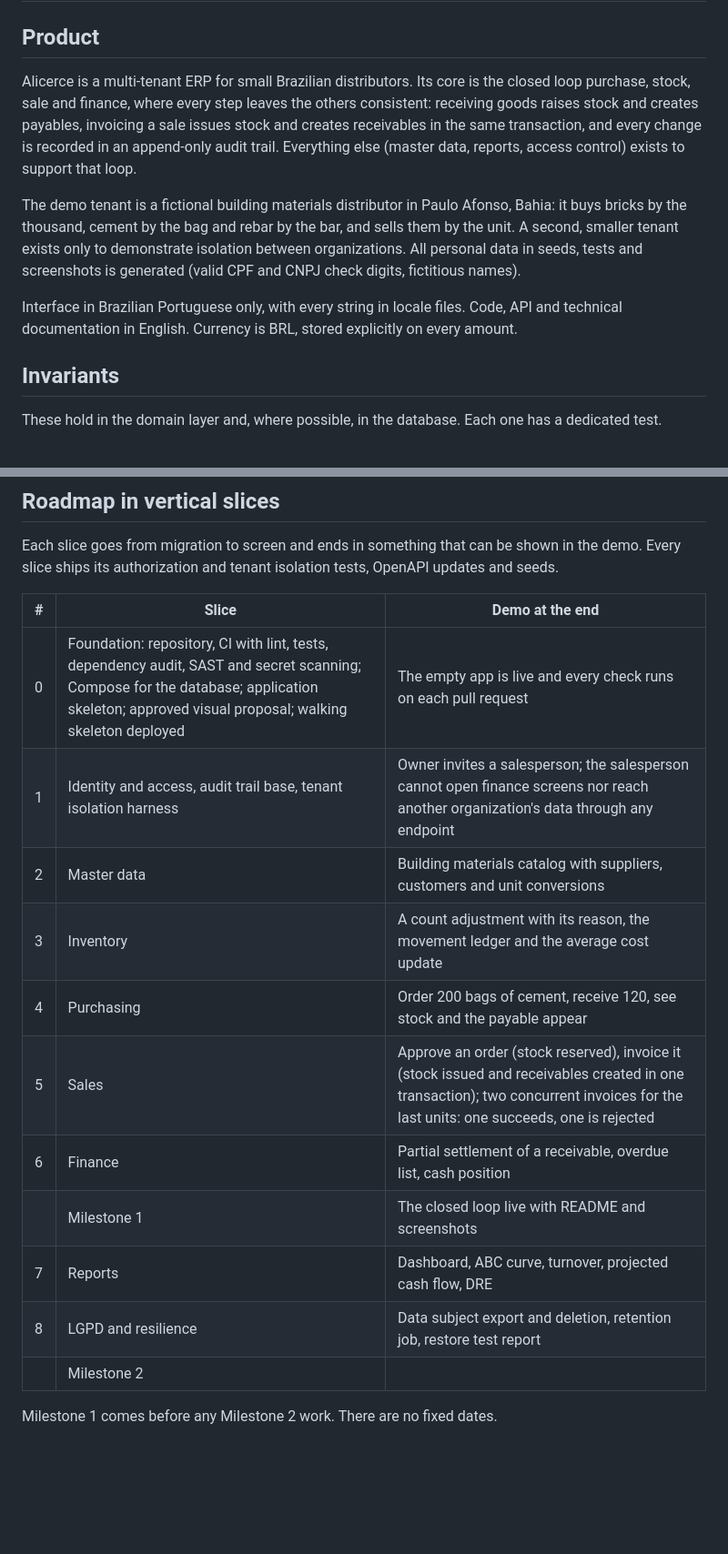
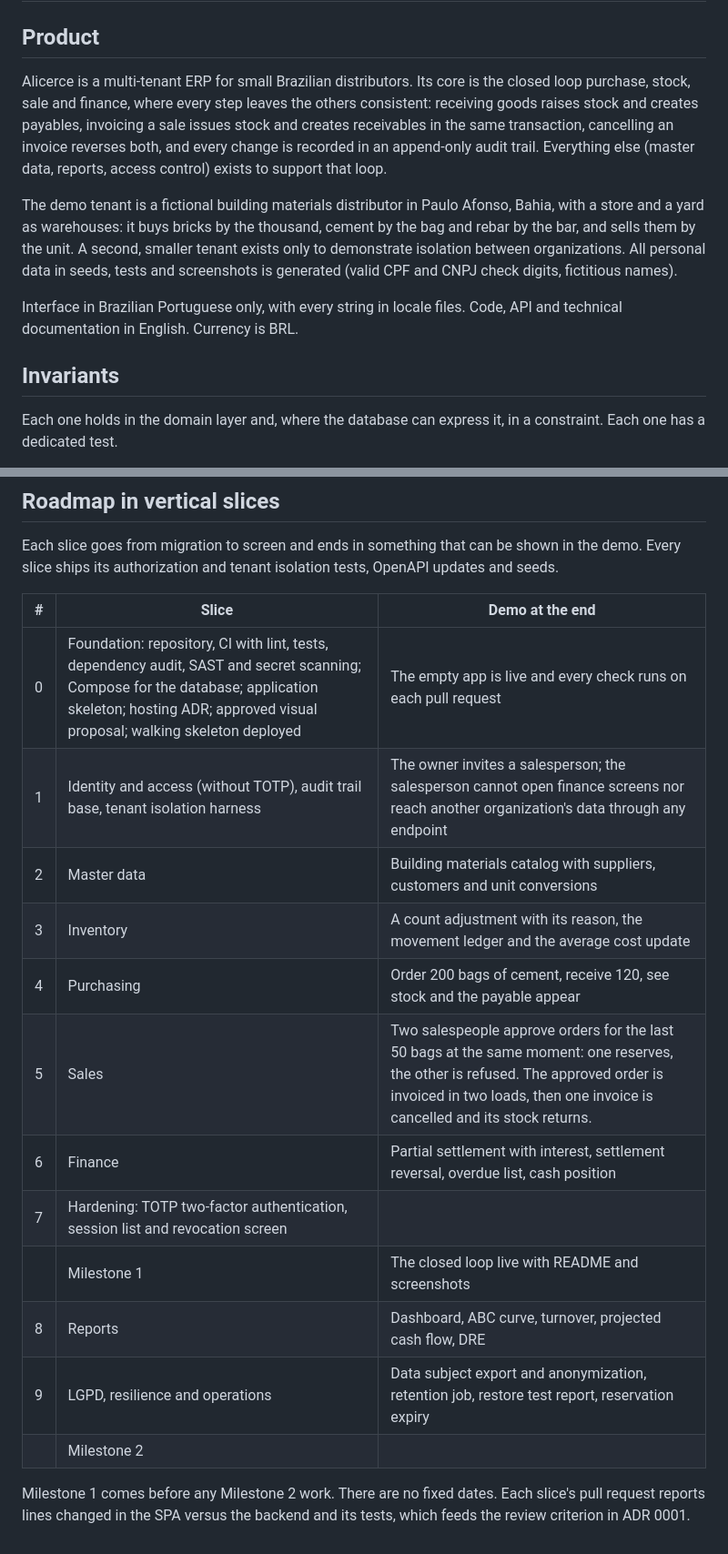
Before and after one commit to TiagosailE/alicerce, a Markdown page: docs/scope.md, 2 parts joined by grey strips. Shown at 91% size. Rendered like a GitHub page; blank space fills up the shorter version.

```diff
--- a/docs/scope.md
+++ b/docs/scope.md
@@ -2,13 +2,13 @@
 
 ## Product
 
-Alicerce is a multi-tenant ERP for small Brazilian distributors. Its core is the closed loop purchase, stock, sale and finance, where every step leaves the others consistent: receiving goods raises stock and creates payables, invoicing a sale issues stock and creates receivables in the same transaction, and every change is recorded in an append-only audit trail. Everything else (master data, reports, access control) exists to support that loop.
+Alicerce is a multi-tenant ERP for small Brazilian distributors. Its core is the closed loop purchase, stock, sale and finance, where every step leaves the others consistent: receiving goods raises stock and creates payables, invoicing a sale issues stock and creates receivables in the same transaction, cancelling an invoice reverses both, and every change is recorded in an append-only audit trail. Everything else (master data, reports, access control) exists to support that loop.
 
-The demo tenant is a fictional building materials distributor in Paulo Afonso, Bahia: it buys bricks by the thousand, cement by the bag and rebar by the bar, and sells them by the unit. A second, smaller tenant exists only to demonstrate isolation between organizations. All personal data in seeds, tests and screenshots is generated (valid CPF and CNPJ check digits, fictitious names).
+The demo tenant is a fictional building materials distributor in Paulo Afonso, Bahia, with a store and a yard as warehouses: it buys bricks by the thousand, cement by the bag and rebar by the bar, and sells them by the unit. A second, smaller tenant exists only to demonstrate isolation between organizations. All personal data in seeds, tests and screenshots is generated (valid CPF and CNPJ check digits, fictitious names).
 
-Interface in Brazilian Portuguese only, with every string in locale files. Code, API and technical documentation in English. Currency is BRL, stored explicitly on every amount.
+Interface in Brazilian Portuguese only, with every string in locale files. Code, API and technical documentation in English. Currency is BRL.
 
 ## Invariants
 
-These hold in the domain layer and, where possible, in the database. Each one has a dedicated test.
+Each one holds in the domain layer and, where the database can express it, in a constraint. Each one has a dedicated test.
 
@@ -61,16 +82,17 @@ Each slice goes from migration to screen and ends in something that can be shown
 
 | # | Slice | Demo at the end |
 |---|---|---|
-| 0 | Foundation: repository, CI with lint, tests, dependency audit, SAST and secret scanning; Compose for the database; application skeleton; approved visual proposal; walking skeleton deployed | The empty app is live and every check runs on each pull request |
-| 1 | Identity and access, audit trail base, tenant isolation harness | Owner invites a salesperson; the salesperson cannot open finance screens nor reach another organization's data through any endpoint |
+| 0 | Foundation: repository, CI with lint, tests, dependency audit, SAST and secret scanning; Compose for the database; application skeleton; hosting ADR; approved visual proposal; walking skeleton deployed | The empty app is live and every check runs on each pull request |
+| 1 | Identity and access (without TOTP), audit trail base, tenant isolation harness | The owner invites a salesperson; the salesperson cannot open finance screens nor reach another organization's data through any endpoint |
 | 2 | Master data | Building materials catalog with suppliers, customers and unit conversions |
 | 3 | Inventory | A count adjustment with its reason, the movement ledger and the average cost update |
 | 4 | Purchasing | Order 200 bags of cement, receive 120, see stock and the payable appear |
-| 5 | Sales | Approve an order (stock reserved), invoice it (stock issued and receivables created in one transaction); two concurrent invoices for the last units: one succeeds, one is rejected |
-| 6 | Finance | Partial settlement of a receivable, overdue list, cash position |
+| 5 | Sales | Two salespeople approve orders for the last 50 bags at the same moment: one reserves, the other is refused. The approved order is invoiced in two loads, then one invoice is cancelled and its stock returns. |
+| 6 | Finance | Partial settlement with interest, settlement reversal, overdue list, cash position |
+| 7 | Hardening: TOTP two-factor authentication, session list and revocation screen | |
 | | Milestone 1 | The closed loop live with README and screenshots |
-| 7 | Reports | Dashboard, ABC curve, turnover, projected cash flow, DRE |
-| 8 | LGPD and resilience | Data subject export and deletion, retention job, restore test report |
+| 8 | Reports | Dashboard, ABC curve, turnover, projected cash flow, DRE |
+| 9 | LGPD, resilience and operations | Data subject export and anonymization, retention job, restore test report, reservation expiry |
 | | Milestone 2 | |
 
-Milestone 1 comes before any Milestone 2 work. There are no fixed dates.
+Milestone 1 comes before any Milestone 2 work. There are no fixed dates. Each slice's pull request reports lines changed in the SPA versus the backend and its tests, which feeds the review criterion in ADR 0001.
```
Also changed, not shown: other parts of docs/scope.md (+44 -23 lines), docs/adr/0001-stack.md (+33 -26 lines).
